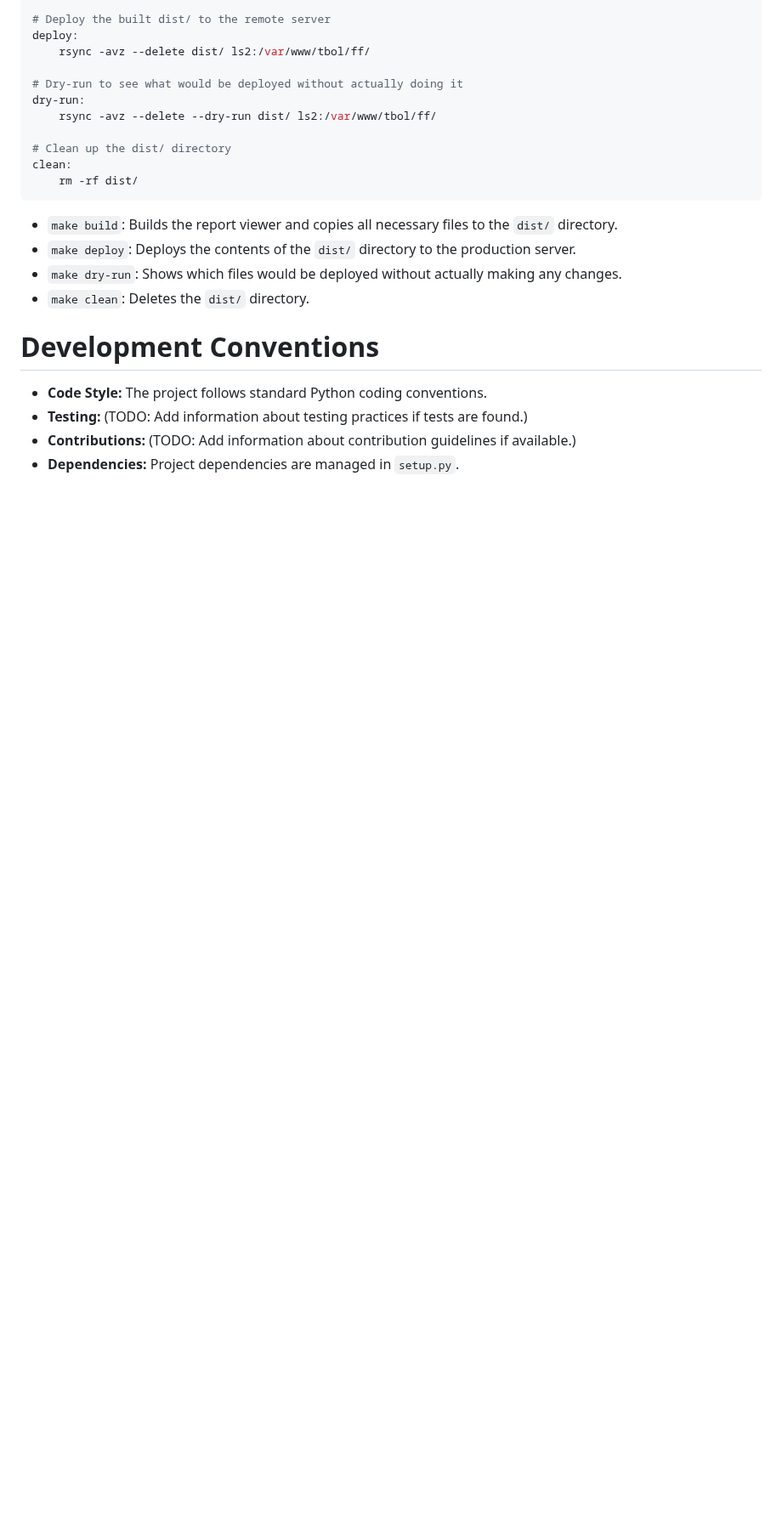
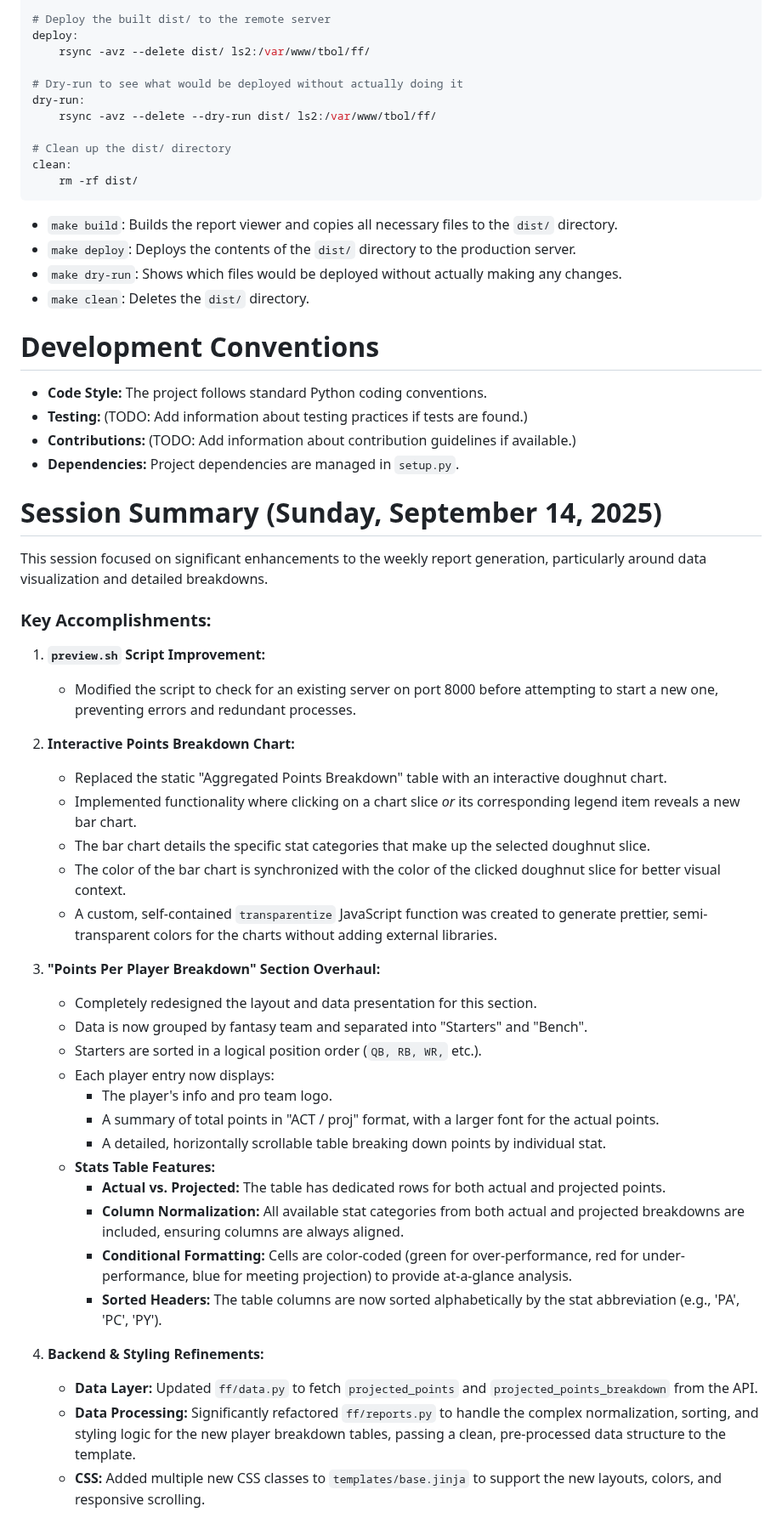
Before and after one commit to jessedp/ff-report, a Markdown page: GEMINI.md, the part around the change. Shown at 85% size. GitHub-like rendering; blank space fills up the shorter version.

```diff
--- a/GEMINI.md
+++ b/GEMINI.md
@@ -108,3 +108,38 @@ clean:
 *   **Testing:** (TODO: Add information about testing practices if tests are found.)
 *   **Contributions:** (TODO: Add information about contribution guidelines if available.)
 *   **Dependencies:** Project dependencies are managed in `setup.py`.
+
+# Session Summary (Sunday, September 14, 2025)
+
+This session focused on significant enhancements to the weekly report generation, particularly around data visualization and detailed breakdowns.
+
+### Key Accomplishments:
+
+1.  **`preview.sh` Script Improvement:**
+    *   Modified the script to check for an existing server on port 8000 before attempting to start a new one, preventing errors and redundant processes.
+
+2.  **Interactive Points Breakdown Chart:**
+    *   Replaced the static "Aggregated Points Breakdown" table with an interactive doughnut chart.
+    *   Implemented functionality where clicking on a chart slice *or* its corresponding legend item reveals a new bar chart.
+    *   The bar chart details the specific stat categories that make up the selected doughnut slice.
+    *   The color of the bar chart is synchronized with the color of the clicked doughnut slice for better visual context.
+    *   A custom, self-contained `transparentize` JavaScript function was created to generate prettier, semi-transparent colors for the charts without adding external libraries.
+
+3.  **"Points Per Player Breakdown" Section Overhaul:**
+    *   Completely redesigned the layout and data presentation for this section.
+    *   Data is now grouped by fantasy team and separated into "Starters" and "Bench".
+    *   Starters are sorted in a logical position order (`QB, RB, WR,` etc.).
+    *   Each player entry now displays:
+        *   The player's info and pro team logo.
+        *   A summary of total points in "ACT / proj" format, with a larger font for the actual points.
+        *   A detailed, horizontally scrollable table breaking down points by individual stat.
+    *   **Stats Table Features:**
+        *   **Actual vs. Projected:** The table has dedicated rows for both actual and projected points.
+        *   **Column Normalization:** All available stat categories from both actual and projected breakdowns are included, ensuring columns are always aligned.
+        *   **Conditional Formatting:** Cells are color-coded (green for over-performance, red for under-performance, blue for meeting projection) to provide at-a-glance analysis.
+        *   **Sorted Headers:** The table columns are now sorted alphabetically by the stat abbreviation (e.g., 'PA', 'PC', 'PY').
+
+4.  **Backend & Styling Refinements:**
+    *   **Data Layer:** Updated `ff/data.py` to fetch `projected_points` and `projected_points_breakdown` from the API.
+    *   **Data Processing:** Significantly refactored `ff/reports.py` to handle the complex normalization, sorting, and styling logic for the new player breakdown tables, passing a clean, pre-processed data structure to the template.
+    *   **CSS:** Added multiple new CSS classes to `templates/base.jinja` to support the new layouts, colors, and responsive scrolling.
```
